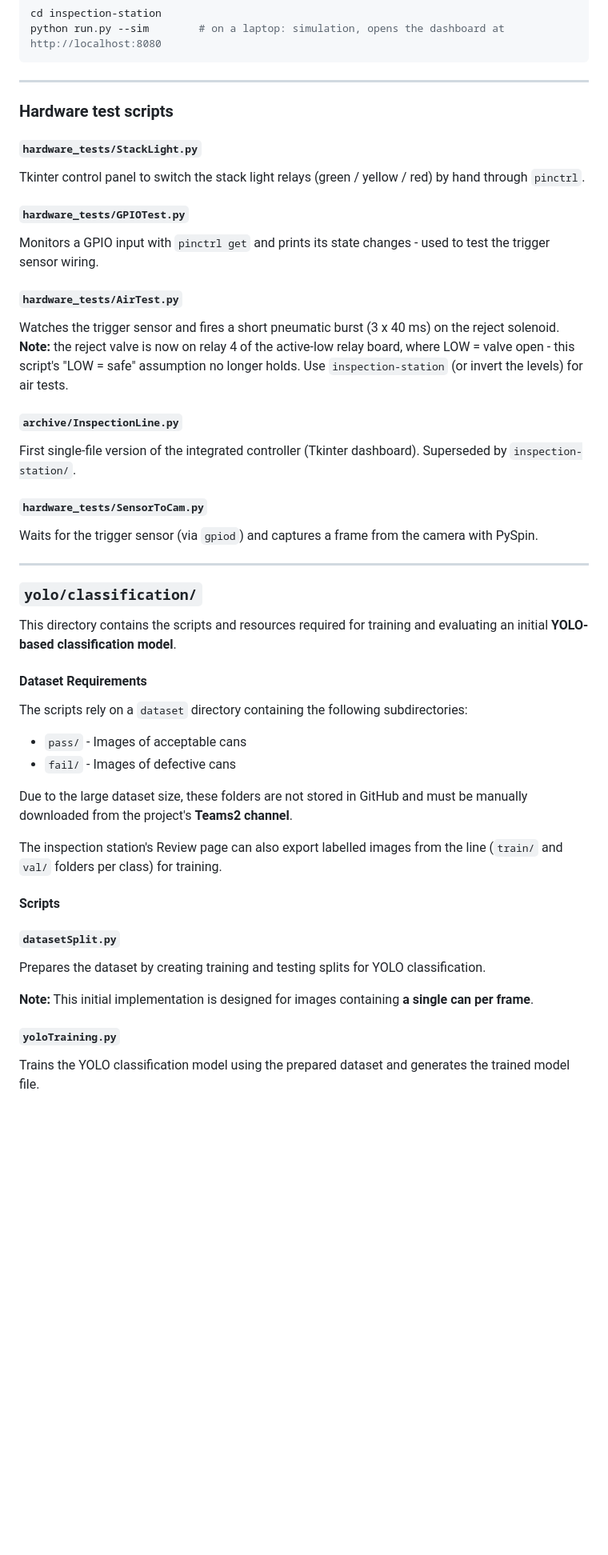
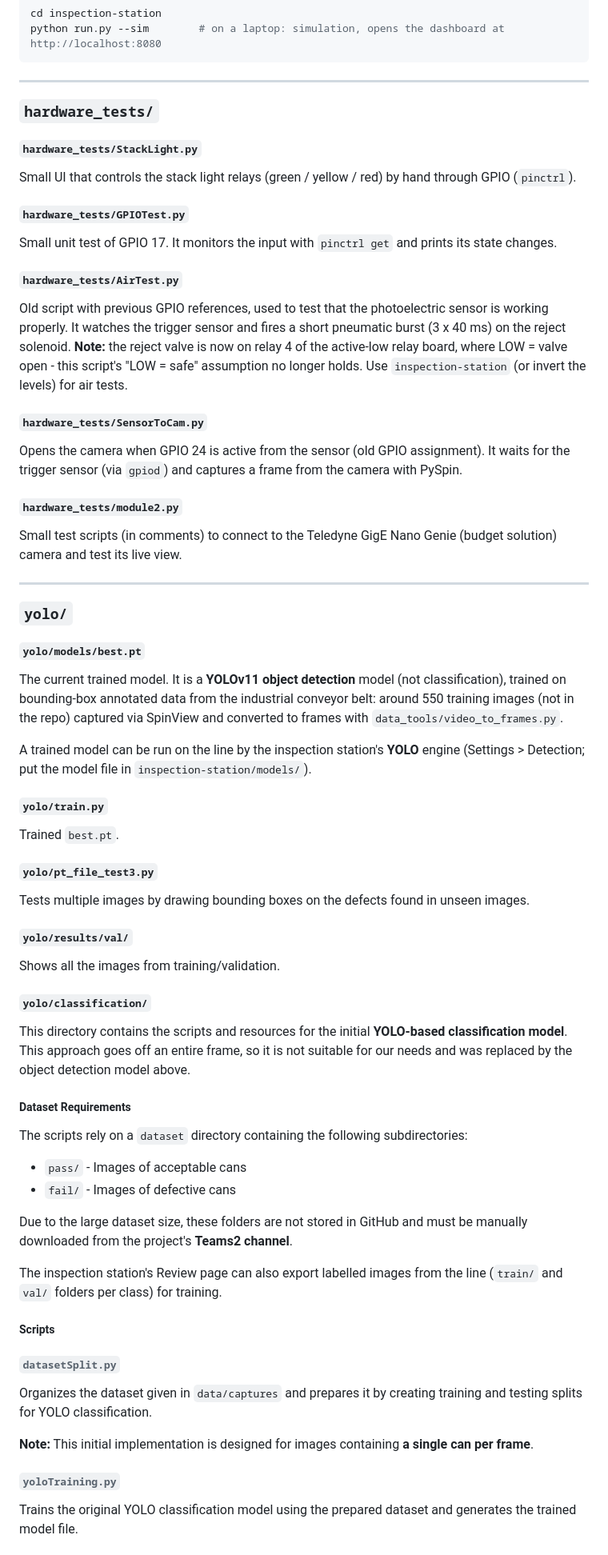
Before and after one commit to daisyapto/CMPSC488_AICanDefects, a Markdown page: README.md, the part around one of its changes. Shown at 80% size. GitHub-like rendering; blank space fills up the shorter version.

```diff
--- a/README.md
+++ b/README.md
@@ -71,31 +108,48 @@ python run.py --sim        # on a laptop: simulation, opens the dashboard at htt
 
 ---
 
-### Hardware test scripts
+### `hardware_tests/`
 
 #### `hardware_tests/StackLight.py`
-Tkinter control panel to switch the stack light relays (green / yellow / red) by hand through `pinctrl`.
+Small UI that controls the stack light relays (green / yellow / red) by hand through GPIO (`pinctrl`).
 
 #### `hardware_tests/GPIOTest.py`
-Monitors a GPIO input with `pinctrl get` and prints its state changes - used to test the trigger sensor wiring.
+Small unit test of GPIO 17. It monitors the input with `pinctrl get` and prints its state changes.
 
 #### `hardware_tests/AirTest.py`
-Watches the trigger sensor and fires a short pneumatic burst (3 x 40 ms) on the reject solenoid.
+Old script with previous GPIO references, used to test that the photoelectric sensor is working properly. It watches the trigger sensor and fires a short pneumatic burst (3 x 40 ms) on the reject solenoid.
 **Note:** the reject valve is now on relay 4 of the active-low relay board, where LOW = valve open - this script's "LOW = safe" assumption no longer holds. Use `inspection-station` (or invert the levels) for air tests.
 
-#### `archive/InspectionLine.py`
-First single-file version of the integrated controller (Tkinter dashboard). Superseded by `inspection-station/`.
+#### `hardware_tests/SensorToCam.py`
+Opens the camera when GPIO 24 is active from the sensor (old GPIO assignment). It waits for the trigger sensor (via `gpiod`) and captures a frame from the camera with PySpin.
 
-#### `hardware_tests/SensorToCam.py`
-Waits for the trigger sensor (via `gpiod`) and captures a frame from the camera with PySpin.
+#### `hardware_tests/module2.py`
+Small test scripts (in comments) to connect to the Teledyne GigE Nano Genie (budget solution) camera and test its live view.
 
 ---
 
-### `yolo/classification/`
+### `yolo/`
 
-This directory contains the scripts and resources required for training and evaluating an initial **YOLO-based classification model**.
+#### `yolo/models/best.pt`
 
-#### Dataset Requirements
+The current trained model. It is a **YOLOv11 object detection** model (not classification), trained on bounding-box annotated data from the industrial conveyor belt: around 550 training images (not in the repo) captured via SpinView and converted to frames with `data_tools/video_to_frames.py`.
+
+A trained model can be run on the line by the inspection station's **YOLO** engine (Settings > Detection; put the model file in `inspection-station/models/`).
+
+#### `yolo/train.py`
+Trained `best.pt`.
+
+#### `yolo/pt_file_test3.py`
+Tests multiple images by drawing bounding boxes on the defects found in unseen images.
+
+#### `yolo/results/val/`
+Shows all the images from training/validation.
+
+#### `yolo/classification/`
+
+This directory contains the scripts and resources for the initial **YOLO-based classification model**. This approach goes off an entire frame, so it is not suitable for our needs and was replaced by the object detection model above.
+
+##### Dataset Requirements
 The scripts rely on a `dataset` directory containing the following subdirectories:
 
 - `pass/` - Images of acceptable cans
@@ -105,13 +159,13 @@ Due to the large dataset size, these folders are not stored in GitHub and must b
 
 The inspection station's Review page can also export labelled images from the line (`train/` and `val/` folders per class) for training.
 
-#### Scripts
+##### Scripts
 
-##### `datasetSplit.py`
-Prepares the dataset by creating training and testing splits for YOLO classification.
+###### `datasetSplit.py`
+Organizes the dataset given in `data/captures` and prepares it by creating training and testing splits for YOLO classification.
 
 **Note:** This initial implementation is designed for images containing **a single can per frame**.
 
-##### `yoloTraining.py`
-Trains the YOLO classification model using the prepared dataset and generates the trained model file.
+###### `yoloTraining.py`
+Trains the original YOLO classification model using the prepared dataset and generates the trained model file.
 
```
Also changed, not shown: other parts of README.md (+123 -60 lines).
